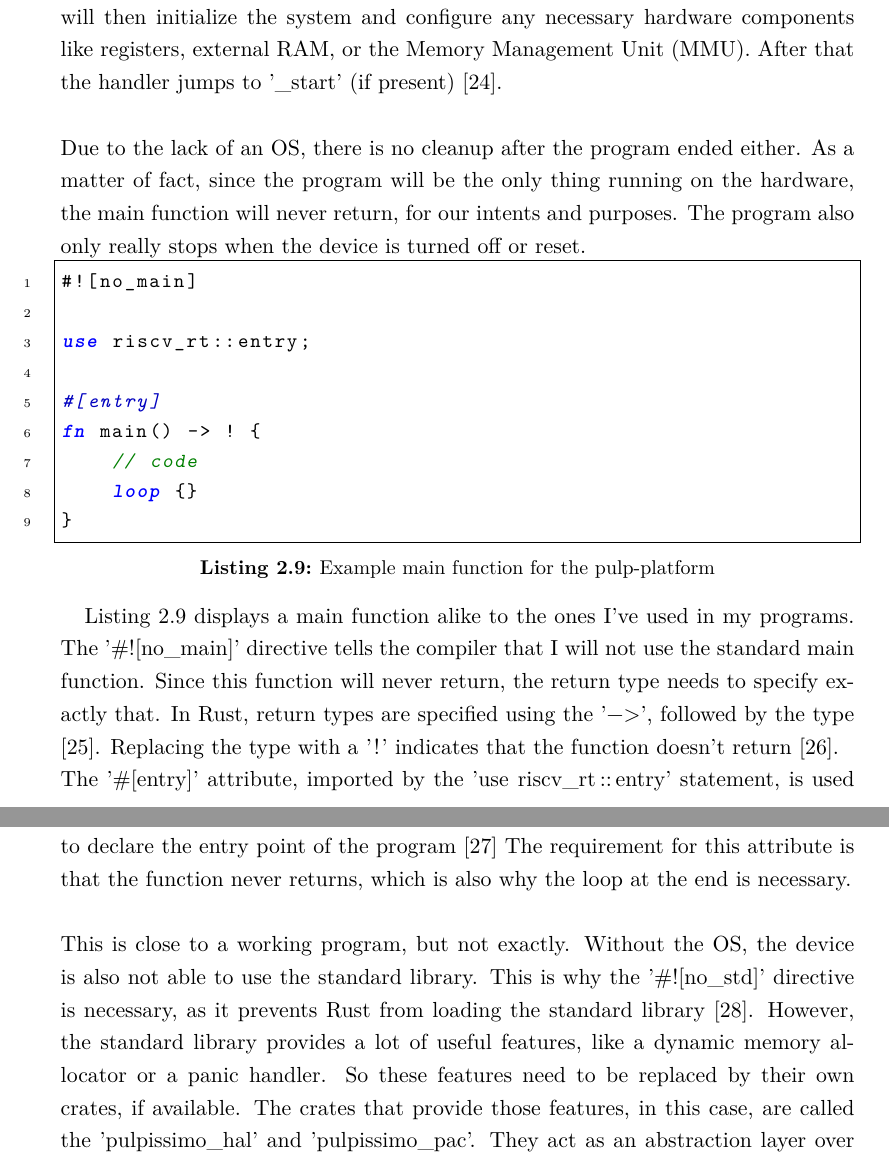
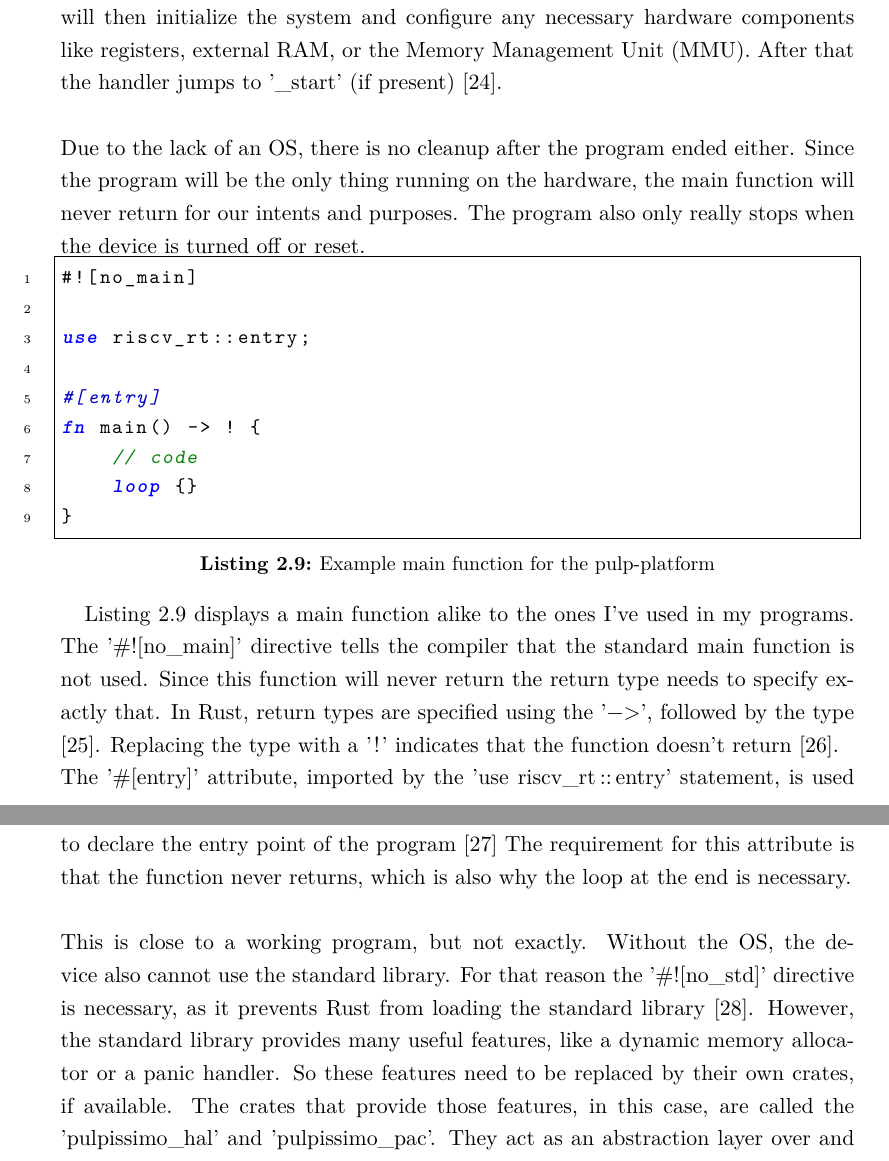
Before and after one commit to d0x7/cv-thesis, a LaTeX thesis (thesis.tex, which reads chapters/01_fundamentals.tex): two parts of pages 22 and 23 of 61, joined at a grey line, cut so that both start at the same text. Compiled offline with pdfLaTeX.

Commit message:
Review fundamentals (and improve grammar + phrasing)

```diff
--- a/chapters/01_fundamentals.tex
+++ b/chapters/01_fundamentals.tex
@@ -298,8 +298,8 @@ The programs reset interrupt handler will then initialize the system and configu
 like registers, external RAM, or the Memory Management Unit (MMU).
 After that the handler jumps to '\lstinline{_start}' (if present) \cite{before_main}.\\\\
 Due to the lack of an OS, there is no cleanup after the program ended either.
-As a matter of fact, since the program will be the only thing running on the hardware,
-the main function will never return, for our intents and purposes.
+Since the program will be the only thing running on the hardware,
+the main function will never return for our intents and purposes.
 The program also only really stops when the device is turned off or reset.
 \\
 \begin{minipage}{\textwidth}
@@ -317,8 +317,8 @@ fn main() -> ! {
 \end{minipage}
 
 Listing~\ref{code:embedded_main} displays a main function alike to the ones I've used in my programs.
-The '\lstinline{#![no_main]}' directive tells the compiler that I will not use the standard main function.
-Since this function will never return, the return type needs to specify exactly that.
+The '\lstinline{#![no_main]}' directive tells the compiler that the standard main function is not used.
+Since this function will never return the return type needs to specify exactly that.
 In Rust, return types are specified using the '\lstinline{->}', followed by the type \cite{rust_return}.
 Replacing the type with a '\lstinline{!}' indicates that the function doesn't return \cite{rust_never_type}.
 \\
@@ -326,9 +326,9 @@ The '\lstinline{#[entry]}' attribute, imported by the '\lstinline{use riscv_rt::
 The requirement for this attribute is that the function never returns, which is also why the loop at the end is necessary.
 \\\\
 This is close to a working program, but not exactly.
-Without the OS, the device is also not able to use the standard library.
-This is why the '\lstinline{#![no_std]}' directive is necessary, as it prevents Rust from loading the standard library \cite{rust_no_std}.
-However, the standard library provides a lot of useful features, like a dynamic memory allocator or a panic handler.
+Without the OS, the device also cannot use the standard library.
+For that reason the '\lstinline{#![no_std]}' directive is necessary, as it prevents Rust from loading the standard library \cite{rust_no_std}.
+However, the standard library provides many useful features, like a dynamic memory allocator or a panic handler.
 So these features need to be replaced by their own crates, if available.
 The crates that provide those features, in this case, are called the '\lstinline{pulpissimo_hal}' and '\lstinline{pulpissimo_pac}'.
 They act as an abstraction layer over and provide an interface to interact with the hardware.
```
Also changed, not shown: chapters/01_fundamentals.tex (24 more changed lines).
